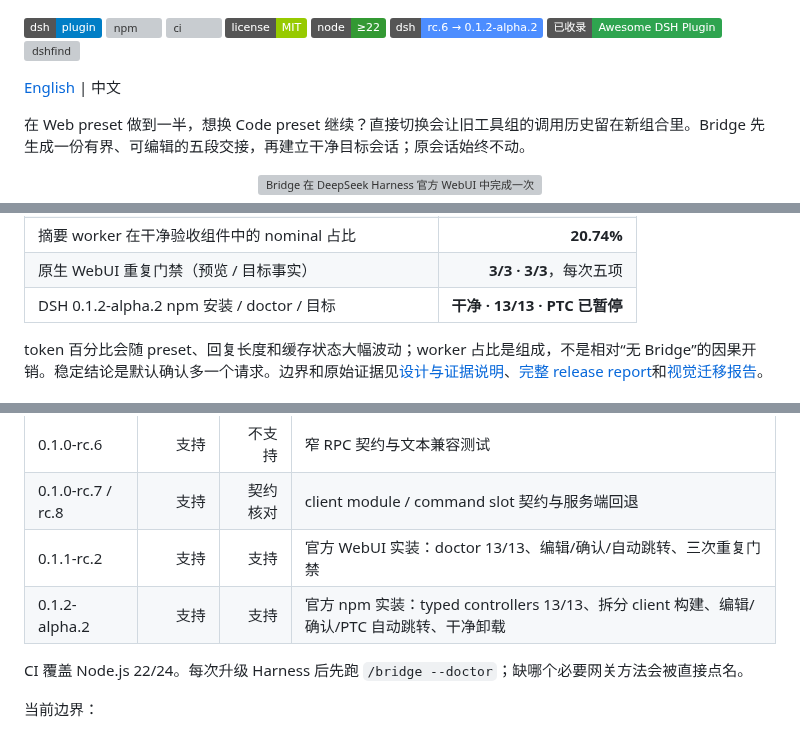
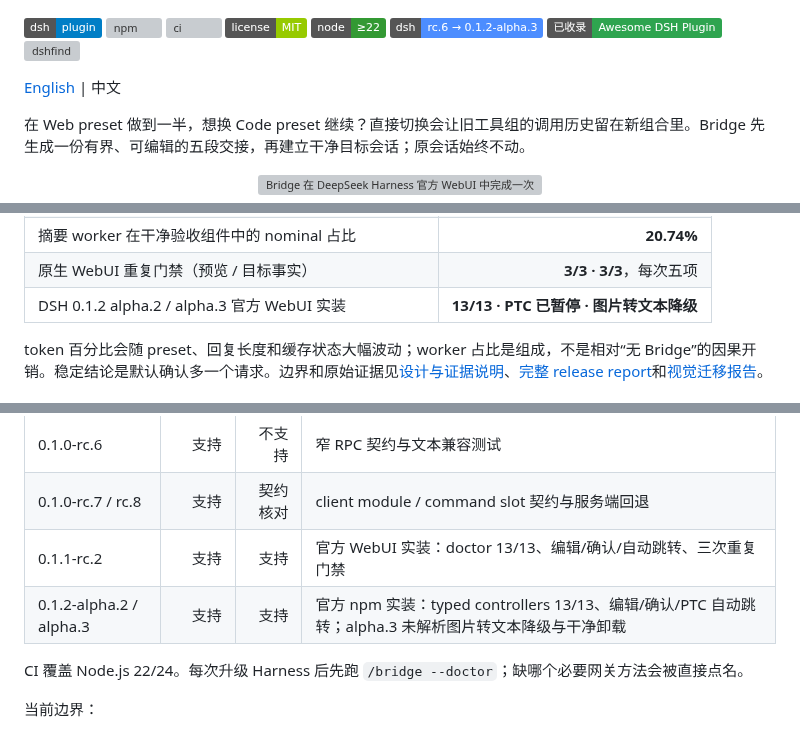
Before and after one commit to Totoro-qaq/dsh-plugin-bridge, a Markdown page: README.zh.md, 3 parts joined by grey strips. Drawn GitHub-style; badges without logos; grey boxes are pictures that could not be loaded.

```diff
--- a/README.zh.md
+++ b/README.zh.md
@@ -9,7 +9,7 @@
 [![ci](https://github.com/Totoro-qaq/dsh-plugin-bridge/actions/workflows/ci.yml/badge.svg)](https://github.com/Totoro-qaq/dsh-plugin-bridge/actions/workflows/ci.yml)
 [![license](https://img.shields.io/badge/license-MIT-green)](LICENSE)
 [![node ≥22](https://img.shields.io/badge/node-%E2%89%A522-339933)](package.json)
-[![dsh rc.6 → 0.1.2-alpha.2](https://img.shields.io/badge/dsh-rc.6%20%E2%86%92%200.1.2--alpha.2-4c8dff)](https://github.com/deepseek-ai/deepseek-harness)
+[![dsh rc.6 → 0.1.2-alpha.3](https://img.shields.io/badge/dsh-rc.6%20%E2%86%92%200.1.2--alpha.3-4c8dff)](https://github.com/deepseek-ai/deepseek-harness)
 [![收录于 Awesome DSH Plugin](https://img.shields.io/badge/%E5%B7%B2%E6%94%B6%E5%BD%95-Awesome_DSH_Plugin-2ea44f)](https://github.com/awesome-dsh-plugin/awesome-dsh-plugin)
 [![dshfind](https://dshfind.com/api/badge/Totoro-qaq/dsh-plugin-bridge?lang=zh)](https://dshfind.com/zh/plugins/Totoro-qaq/dsh-plugin-bridge?ref=badge)
 
@@ -84,7 +84,7 @@ DSH rc.7 及以上会在官方 WebUI 原生卡片中渲染 `/bridge`。「文本
 | Confirm 相对 `--continue` 的 nominal 配对中位额外成本 | **+8.1%** |
 | 摘要 worker 在干净验收组件中的 nominal 占比 | **20.74%** |
 | 原生 WebUI 重复门禁（预览 / 目标事实） | **3/3 · 3/3**，每次五项 |
-| DSH 0.1.2-alpha.2 npm 安装 / doctor / 目标 | **干净 · 13/13 · PTC 已暂停** |
+| DSH 0.1.2 alpha.2 / alpha.3 官方 WebUI 实装 | **13/13 · PTC 已暂停 · 图片转文本降级** |
 
 token 百分比会随 preset、回复长度和缓存状态大幅波动；worker 占比是组成，不是相对“无 Bridge”的因果开销。稳定结论是默认确认多一个请求。边界和原始证据见[设计与证据说明](docs/design.md)、[完整 release report](reports/v0.2.3-e2e-report.md)和[视觉迁移报告](reports/v0.2.6-rc11-vision-report.md)。
 
@@ -117,7 +117,7 @@ token 百分比会随 preset、回复长度和缓存状态大幅波动；worker
 | 0.1.0-rc.6 | 支持 | 不支持 | 窄 RPC 契约与文本兼容测试 |
 | 0.1.0-rc.7 / rc.8 | 支持 | 契约核对 | client module / command slot 契约与服务端回退 |
 | 0.1.1-rc.2 | 支持 | 支持 | 官方 WebUI 实装：doctor 13/13、编辑/确认/自动跳转、三次重复门禁 |
-| 0.1.2-alpha.2 | 支持 | 支持 | 官方 npm 实装：typed controllers 13/13、拆分 client 构建、编辑/确认/PTC 自动跳转、干净卸载 |
+| 0.1.2-alpha.2 / alpha.3 | 支持 | 支持 | 官方 npm 实装：typed controllers 13/13、编辑/确认/PTC 自动跳转；alpha.3 未解析图片转文本降级与干净卸载 |
 
 CI 覆盖 Node.js 22/24。每次升级 Harness 后先跑 `/bridge --doctor`；缺哪个必要网关方法会被直接点名。
 
```
Also changed, not shown: README.md (+3 -3 lines).
